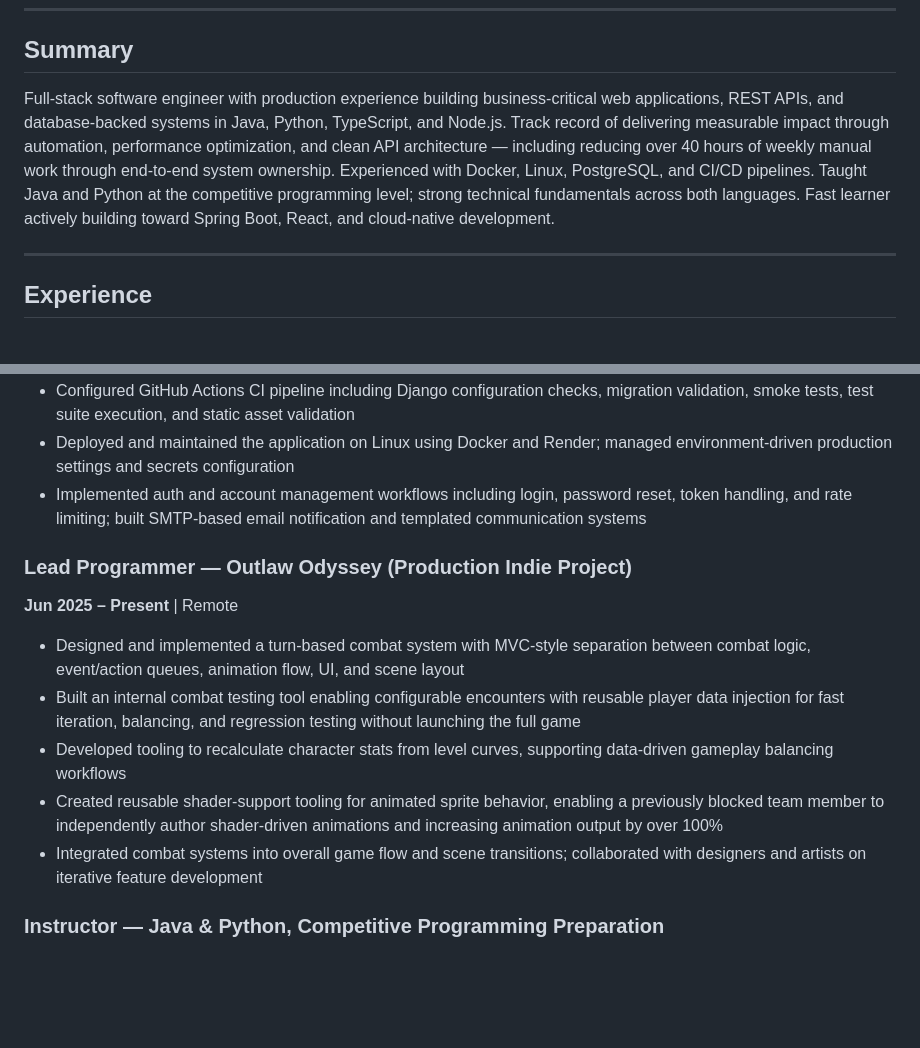
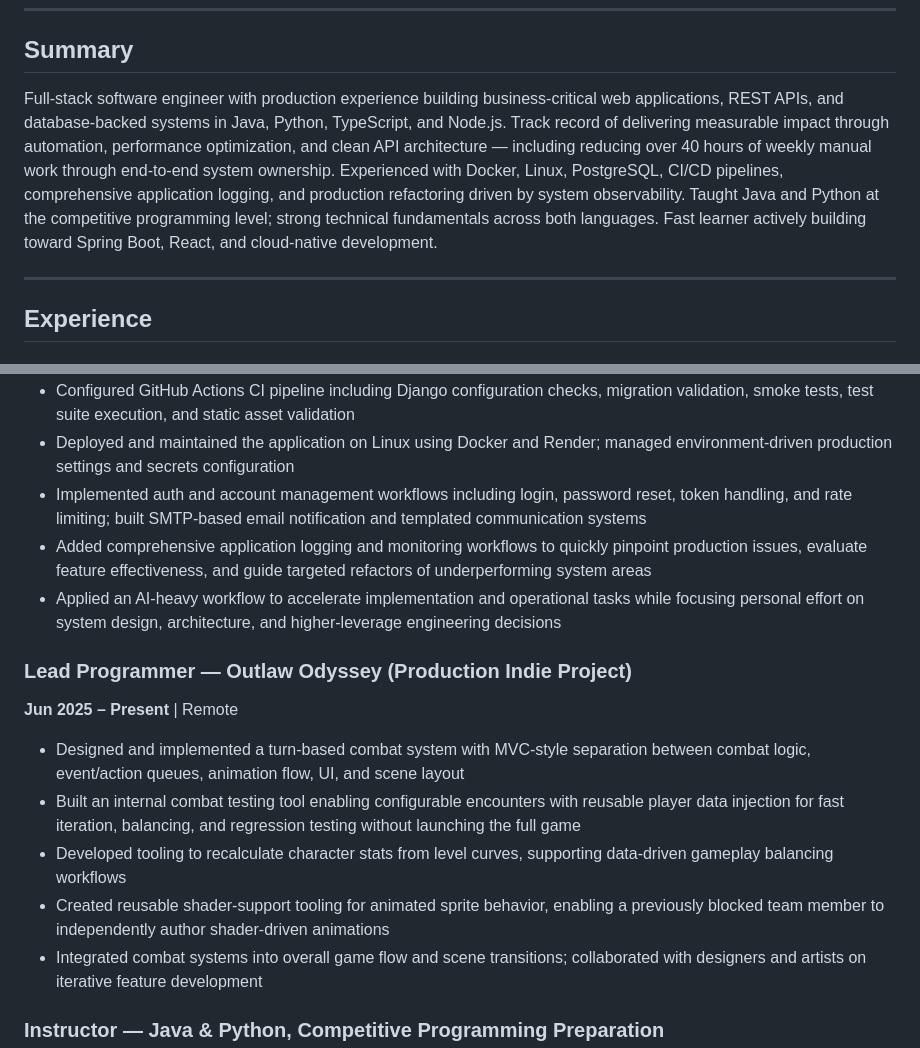
Before and after one commit to mabanana/mabanana.github.io, a Markdown page: resume/resume.md, 2 parts joined by grey strips. Drawn GitHub-style; blank space fills up the shorter version.

Commit message:
Address PR feedback on resume spacing and bullet content

```diff
--- a/resume/resume.md
+++ b/resume/resume.md
@@ -6,7 +6,7 @@
 
 ## Summary
 
-Full-stack software engineer with production experience building business-critical web applications, REST APIs, and database-backed systems in Java, Python, TypeScript, and Node.js. Track record of delivering measurable impact through automation, performance optimization, and clean API architecture — including reducing over 40 hours of weekly manual work through end-to-end system ownership. Experienced with Docker, Linux, PostgreSQL, and CI/CD pipelines. Taught Java and Python at the competitive programming level; strong technical fundamentals across both languages. Fast learner actively building toward Spring Boot, React, and cloud-native development.
+Full-stack software engineer with production experience building business-critical web applications, REST APIs, and database-backed systems in Java, Python, TypeScript, and Node.js. Track record of delivering measurable impact through automation, performance optimization, and clean API architecture — including reducing over 40 hours of weekly manual work through end-to-end system ownership. Experienced with Docker, Linux, PostgreSQL, CI/CD pipelines, comprehensive application logging, and production refactoring driven by system observability. Taught Java and Python at the competitive programming level; strong technical fundamentals across both languages. Fast learner actively building toward Spring Boot, React, and cloud-native development.
 
 ---
 
@@ -23,6 +23,8 @@ Full-stack software engineer with production experience building business-critic
 - Configured GitHub Actions CI pipeline including Django configuration checks, migration validation, smoke tests, test suite execution, and static asset validation
 - Deployed and maintained the application on Linux using Docker and Render; managed environment-driven production settings and secrets configuration
 - Implemented auth and account management workflows including login, password reset, token handling, and rate limiting; built SMTP-based email notification and templated communication systems
+- Added comprehensive application logging and monitoring workflows to quickly pinpoint production issues, evaluate feature effectiveness, and guide targeted refactors of underperforming system areas
+- Applied an AI-heavy workflow to accelerate implementation and operational tasks while focusing personal effort on system design, architecture, and higher-leverage engineering decisions
 
 ### Lead Programmer — Outlaw Odyssey (Production Indie Project)
 **Jun 2025 – Present** | Remote
@@ -30,7 +32,7 @@ Full-stack software engineer with production experience building business-critic
 - Designed and implemented a turn-based combat system with MVC-style separation between combat logic, event/action queues, animation flow, UI, and scene layout
 - Built an internal combat testing tool enabling configurable encounters with reusable player data injection for fast iteration, balancing, and regression testing without launching the full game
 - Developed tooling to recalculate character stats from level curves, supporting data-driven gameplay balancing workflows
-- Created reusable shader-support tooling for animated sprite behavior, enabling a previously blocked team member to independently author shader-driven animations and increasing animation output by over 100%
+- Created reusable shader-support tooling for animated sprite behavior, enabling a previously blocked team member to independently author shader-driven animations
 - Integrated combat systems into overall game flow and scene transitions; collaborated with designers and artists on iterative feature development
 
 ### Instructor — Java & Python, Competitive Programming Preparation
```
